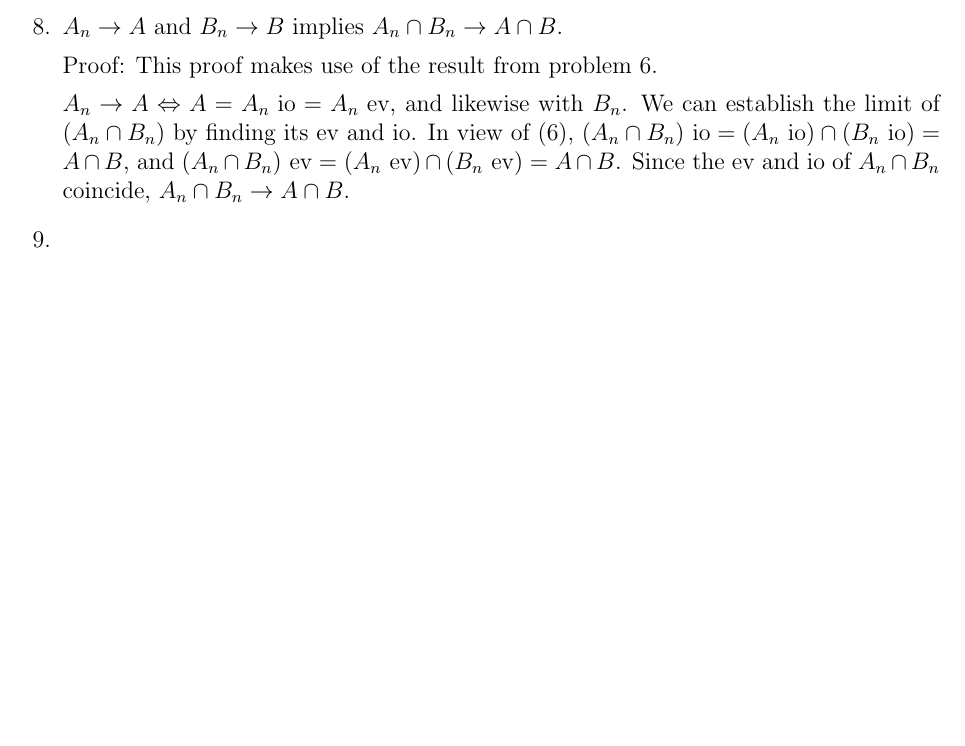
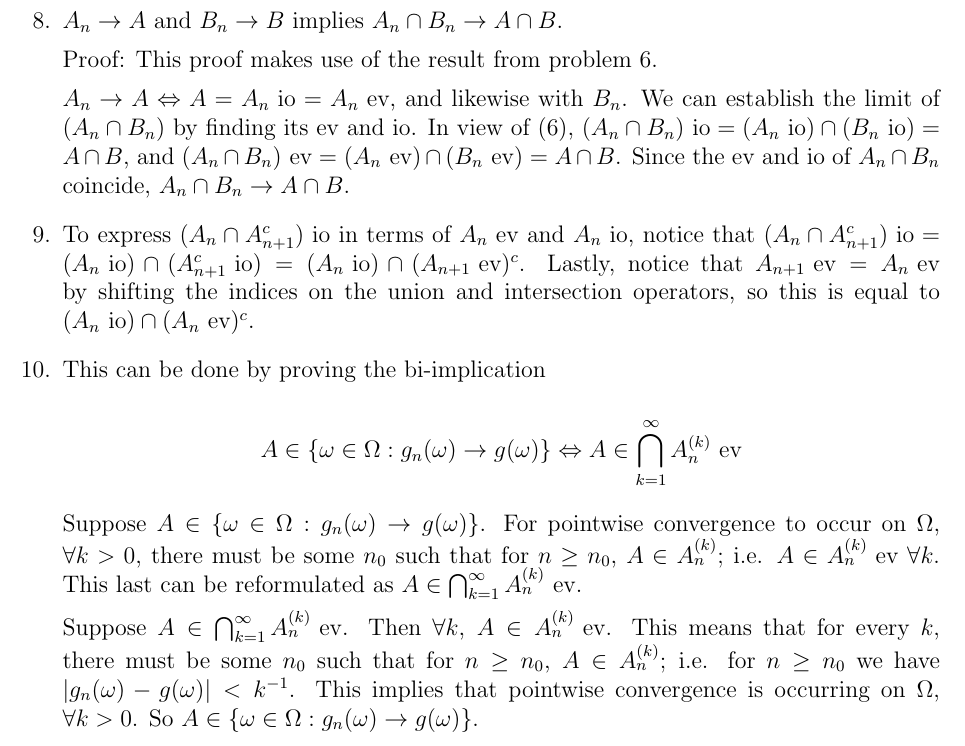
Before and after one commit to anthonylabarga/Prob, a LaTeX problem sheet (Homework 1.tex): part of page 2 of 2 before the commit and part of page 3 of 3 after it, cut so that both start at the same text, the shorter picture padded with empty space. Compiled offline with pdfLaTeX.

Commit message:
Added 10 and 4

```diff
--- a/Homework 1.tex
+++ b/Homework 1.tex
@@ -1,6 +1,6 @@
 \documentclass[12pt]{article}
 \usepackage[utf8]{inputenc}
-\usepackage{fullpage,amsmath,amsfonts,amssymb,graphicx}
+\usepackage{fullpage,amsmath,amsfonts,amssymb,graphicx,bbm}
 
 \begin{document}
 
@@ -71,9 +79,15 @@ Proof: This proof makes use of the result from problem 6.
 
 $A_n \to A \Leftrightarrow A = A_n \mbox{ io} = A_n \mbox{ ev}$, and likewise with $B_n$. We can establish the limit of $(A_n \cap B_n)$ by finding its ev and io. In view of (6), $(A_n \cap B_n)\mbox{ io} = (A_n\mbox{ io}) \cap (B_n\mbox{ io})=A \cap B$, and $(A_n \cap B_n)\mbox{ ev} = (A_n\mbox{ ev}) \cap (B_n\mbox{ ev})=A \cap B$. Since the ev and io of $A_n \cap B_n$ coincide, $A_n \cap B_n \to A \cap B$.
 
-\item
+\item To express $(A_n \cap A_{n+1}^c)\mbox{ io}$ in terms of $A_n\mbox{ ev}$ and $A_n\mbox{ io}$, notice that $(A_n \cap A_{n+1}^c)\mbox{ io} = (A_n \mbox{ io}) \cap (A_{n+1}^c\mbox{ io}) = (A_n \mbox{ io}) \cap (A_{n+1}\mbox{ ev})^c$. Lastly, notice that $A_{n+1}\mbox{ ev} = A_{n}\mbox{ ev}$ by shifting the indices on the union and intersection operators, so this is equal to $(A_n \mbox{ io}) \cap (A_{n}\mbox{ ev})^c$.
 
-\item
+\item This can be done by proving the bi-implication
+
+$$A \in \{\omega \in \Omega : g_n(\omega) \to g(\omega)\} \Leftrightarrow A \in \bigcap^{\infty}_{k=1} A_n^{(k)}\mbox{ ev}$$
+
+Suppose $A \in \{\omega \in \Omega : g_n(\omega) \to g(\omega)\}$. For pointwise convergence to occur on $\Omega$, $\forall k>0$, there must be some $n_0$ such that for $n\geq n_0$, $A \in A_n^{(k)}$; i.e. $A\in  A_n^{(k)}\mbox{ ev}$ $\forall k$. This last can be reformulated as $A \in \bigcap^{\infty}_{k=1} A_n^{(k)}\mbox{ ev}$.
+
+Suppose $A \in \bigcap^{\infty}_{k=1} A_n^{(k)}\mbox{ ev}$. Then $\forall k$, $A\in  A_n^{(k)}\mbox{ ev}$. This means that for every $k$, there must be some $n_0$ such that for $n\geq n_0$, $A \in A_n^{(k)}$; i.e. for $n \geq n_0$ we have $|g_n(\omega)-g(\omega)|<k^{-1}$. This implies that pointwise convergence is occurring on $\Omega$, $\forall k>0$. So $A \in \{\omega \in \Omega : g_n(\omega) \to g(\omega)\}$.
 
 \end{enumerate}
 
```
Also changed, not shown: Homework 1.tex (10 more changed lines).
